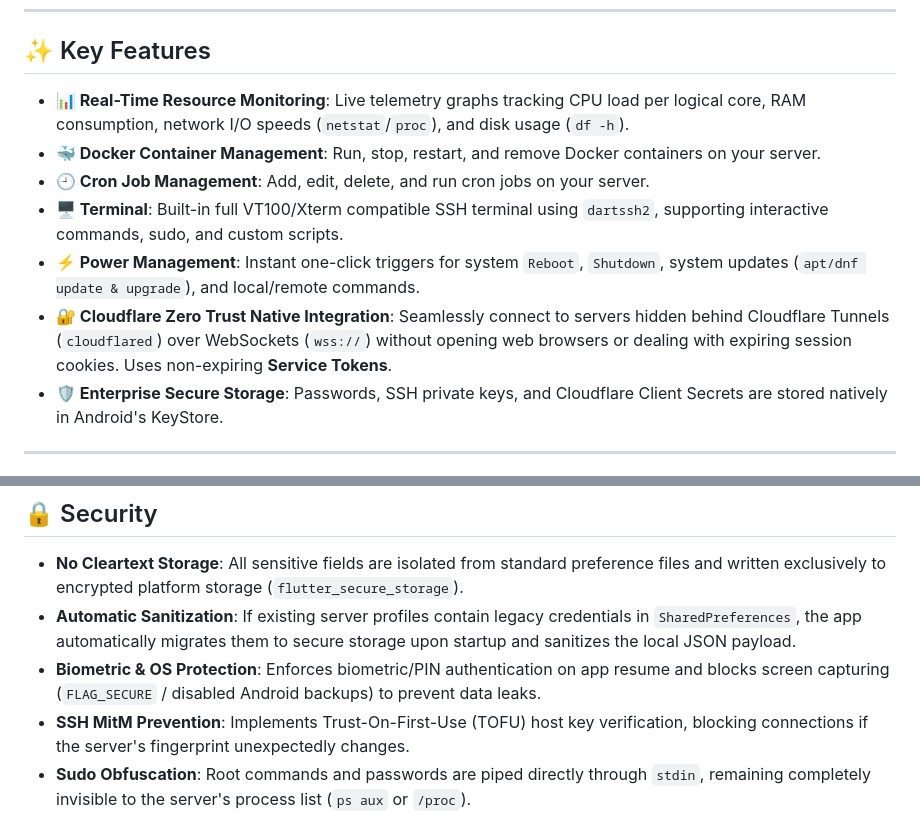
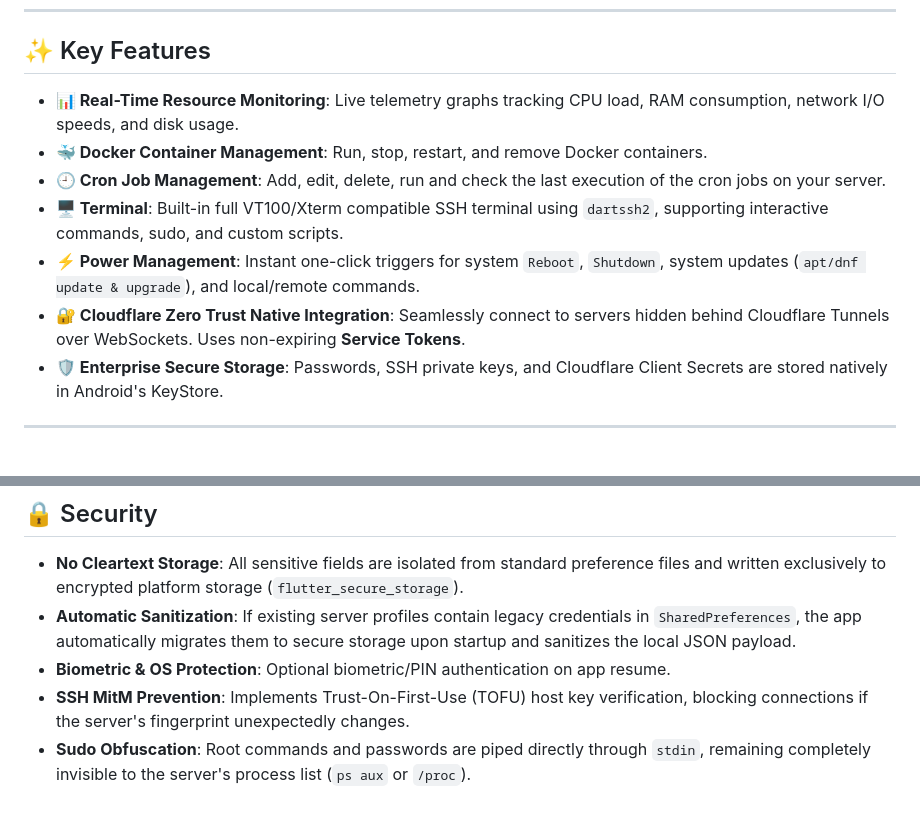
Before and after one commit to andyb3rry/SSH_Dashboard, a Markdown page: README.md, 2 parts joined by grey strips. Drawn GitHub-style.

```diff
--- a/README.md
+++ b/README.md
@@ -34,12 +34,12 @@
 
 ## ✨ Key Features
 
-- **📊 Real-Time Resource Monitoring**: Live telemetry graphs tracking CPU load per logical core, RAM consumption, network I/O speeds (`netstat`/`proc`), and disk usage (`df -h`).
-- **🐳 Docker Container Management**: Run, stop, restart, and remove Docker containers on your server.
-- **🕘 Cron Job Management**: Add, edit, delete, and run cron jobs on your server.
+- **📊 Real-Time Resource Monitoring**: Live telemetry graphs tracking CPU load, RAM consumption, network I/O speeds, and disk usage.
+- **🐳 Docker Container Management**: Run, stop, restart, and remove Docker containers.
+- **🕘 Cron Job Management**: Add, edit, delete, run and check the last execution of the cron jobs on your server.
 - **🖥️ Terminal**: Built-in full VT100/Xterm compatible SSH terminal using `dartssh2`, supporting interactive commands, sudo, and custom scripts.
 - **⚡ Power Management**: Instant one-click triggers for system `Reboot`, `Shutdown`, system updates (`apt/dnf update & upgrade`), and local/remote commands.
-- **🔐 Cloudflare Zero Trust Native Integration**: Seamlessly connect to servers hidden behind Cloudflare Tunnels (`cloudflared`) over WebSockets (`wss://`) without opening web browsers or dealing with expiring session cookies. Uses non-expiring **Service Tokens**.
+- **🔐 Cloudflare Zero Trust Native Integration**: Seamlessly connect to servers hidden behind Cloudflare Tunnels over WebSockets. Uses non-expiring **Service Tokens**.
 - **🛡️ Enterprise Secure Storage**: Passwords, SSH private keys, and Cloudflare Client Secrets are stored natively in Android's KeyStore.
 
 ---
@@ -102,7 +102,7 @@ To eliminate interactive web browser logins (which expire frequently and are clu
 
 - **No Cleartext Storage**: All sensitive fields are isolated from standard preference files and written exclusively to encrypted platform storage (`flutter_secure_storage`).
 - **Automatic Sanitization**: If existing server profiles contain legacy credentials in `SharedPreferences`, the app automatically migrates them to secure storage upon startup and sanitizes the local JSON payload.
-- **Biometric & OS Protection**: Enforces biometric/PIN authentication on app resume and blocks screen capturing (`FLAG_SECURE` / disabled Android backups) to prevent data leaks.
+- **Biometric & OS Protection**: Optional biometric/PIN authentication on app resume.
 - **SSH MitM Prevention**: Implements Trust-On-First-Use (TOFU) host key verification, blocking connections if the server's fingerprint unexpectedly changes.
 - **Sudo Obfuscation**: Root commands and passwords are piped directly through `stdin`, remaining completely invisible to the server's process list (`ps aux` or `/proc`).
 - **Injection Hardening**: Strict regex validation and POSIX boundary checks prevent arbitrary command injection during Docker and process management.
```
